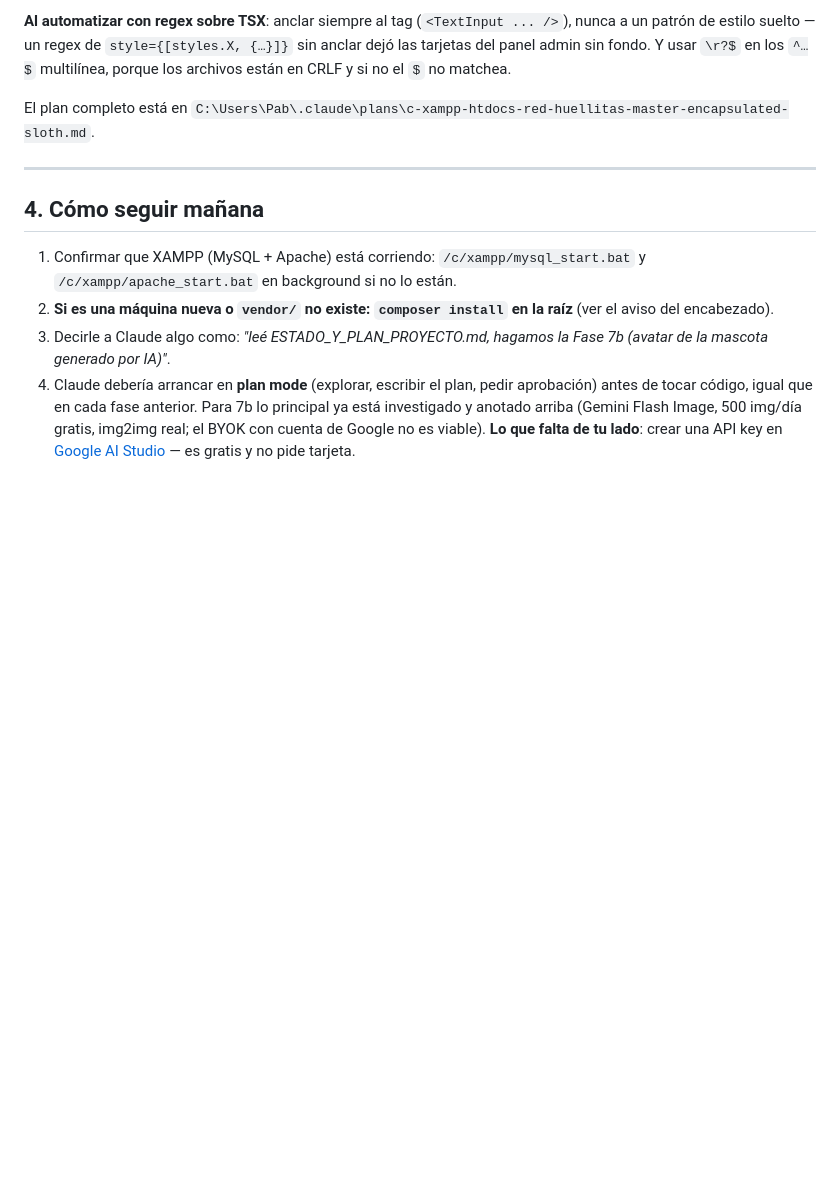
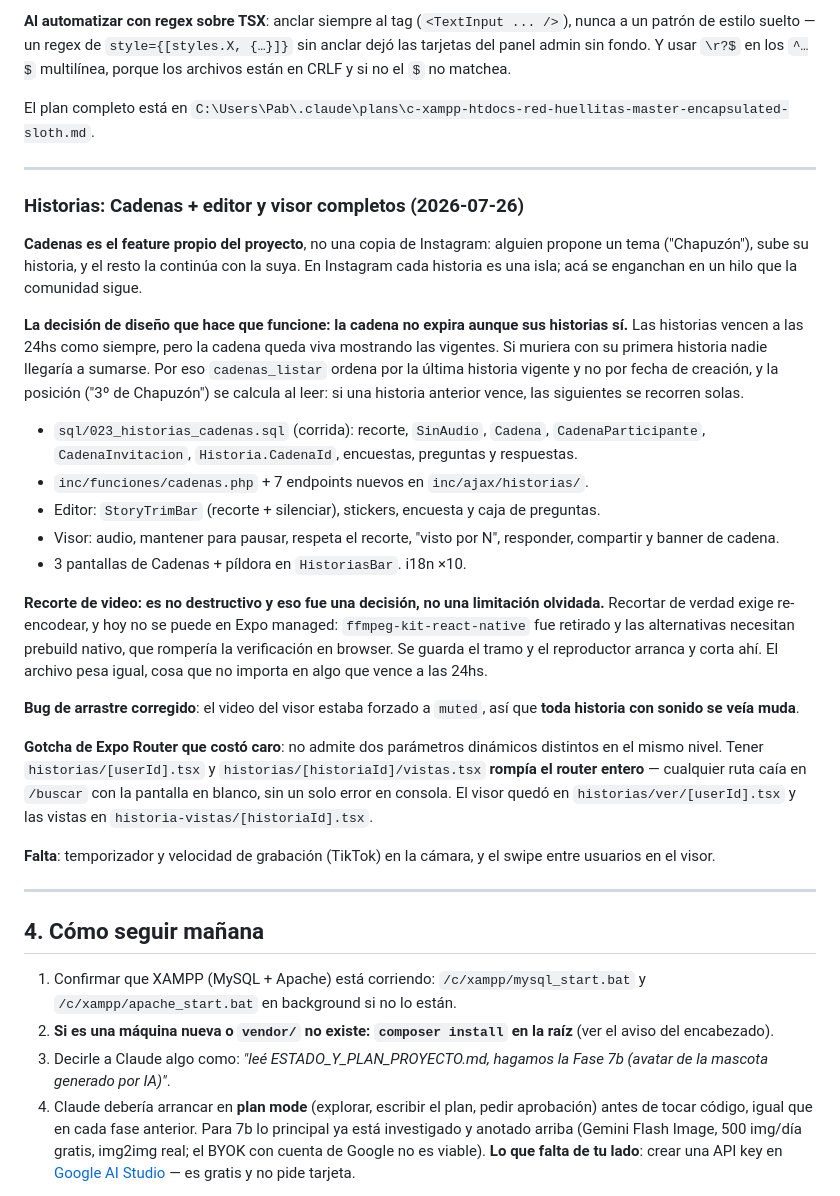
Before and after one commit to Phm182/Red-Huellitas, a Markdown page: ESTADO_Y_PLAN_PROYECTO.md, the part around the change. Drawn GitHub-style; blank space fills up the shorter version.

Commit message:
Documenta Cadenas y el gotcha de rutas de Expo en el handoff.
Co-Authored-By: Claude Opus 5 <noreply@anthropic.com>

```diff
--- a/ESTADO_Y_PLAN_PROYECTO.md
+++ b/ESTADO_Y_PLAN_PROYECTO.md
@@ -196,6 +196,28 @@ El plan completo está en `C:\Users\Pab\.claude\plans\c-xampp-htdocs-red-huellit
 
 ---
 
+### Historias: Cadenas + editor y visor completos (2026-07-26)
+
+**Cadenas es el feature propio del proyecto**, no una copia de Instagram: alguien propone un tema ("Chapuzón"), sube su historia, y el resto la continúa con la suya. En Instagram cada historia es una isla; acá se enganchan en un hilo que la comunidad sigue.
+
+**La decisión de diseño que hace que funcione: la cadena no expira aunque sus historias sí.** Las historias vencen a las 24hs como siempre, pero la cadena queda viva mostrando las vigentes. Si muriera con su primera historia nadie llegaría a sumarse. Por eso `cadenas_listar` ordena por la última historia vigente y no por fecha de creación, y la posición ("3º de Chapuzón") se calcula al leer: si una historia anterior vence, las siguientes se recorren solas.
+
+- `sql/023_historias_cadenas.sql` (corrida): recorte, `SinAudio`, `Cadena`, `CadenaParticipante`, `CadenaInvitacion`, `Historia.CadenaId`, encuestas, preguntas y respuestas.
+- `inc/funciones/cadenas.php` + 7 endpoints nuevos en `inc/ajax/historias/`.
+- Editor: `StoryTrimBar` (recorte + silenciar), stickers, encuesta y caja de preguntas.
+- Visor: audio, mantener para pausar, respeta el recorte, "visto por N", responder, compartir y banner de cadena.
+- 3 pantallas de Cadenas + píldora en `HistoriasBar`. i18n ×10.
+
+**Recorte de video: es no destructivo y eso fue una decisión, no una limitación olvidada.** Recortar de verdad exige re-encodear, y hoy no se puede en Expo managed: `ffmpeg-kit-react-native` fue retirado y las alternativas necesitan prebuild nativo, que rompería la verificación en browser. Se guarda el tramo y el reproductor arranca y corta ahí. El archivo pesa igual, cosa que no importa en algo que vence a las 24hs.
+
+**Bug de arrastre corregido**: el video del visor estaba forzado a `muted`, así que **toda historia con sonido se veía muda**.
+
+**Gotcha de Expo Router que costó caro**: no admite dos parámetros dinámicos distintos en el mismo nivel. Tener `historias/[userId].tsx` y `historias/[historiaId]/vistas.tsx` **rompía el router entero** — cualquier ruta caía en `/buscar` con la pantalla en blanco, sin un solo error en consola. El visor quedó en `historias/ver/[userId].tsx` y las vistas en `historia-vistas/[historiaId].tsx`.
+
+**Falta**: temporizador y velocidad de grabación (TikTok) en la cámara, y el swipe entre usuarios en el visor.
+
+---
+
 ## 4. Cómo seguir mañana
 
 1. Confirmar que XAMPP (MySQL + Apache) está corriendo: `/c/xampp/mysql_start.bat` y `/c/xampp/apache_start.bat` en background si no lo están.
```
